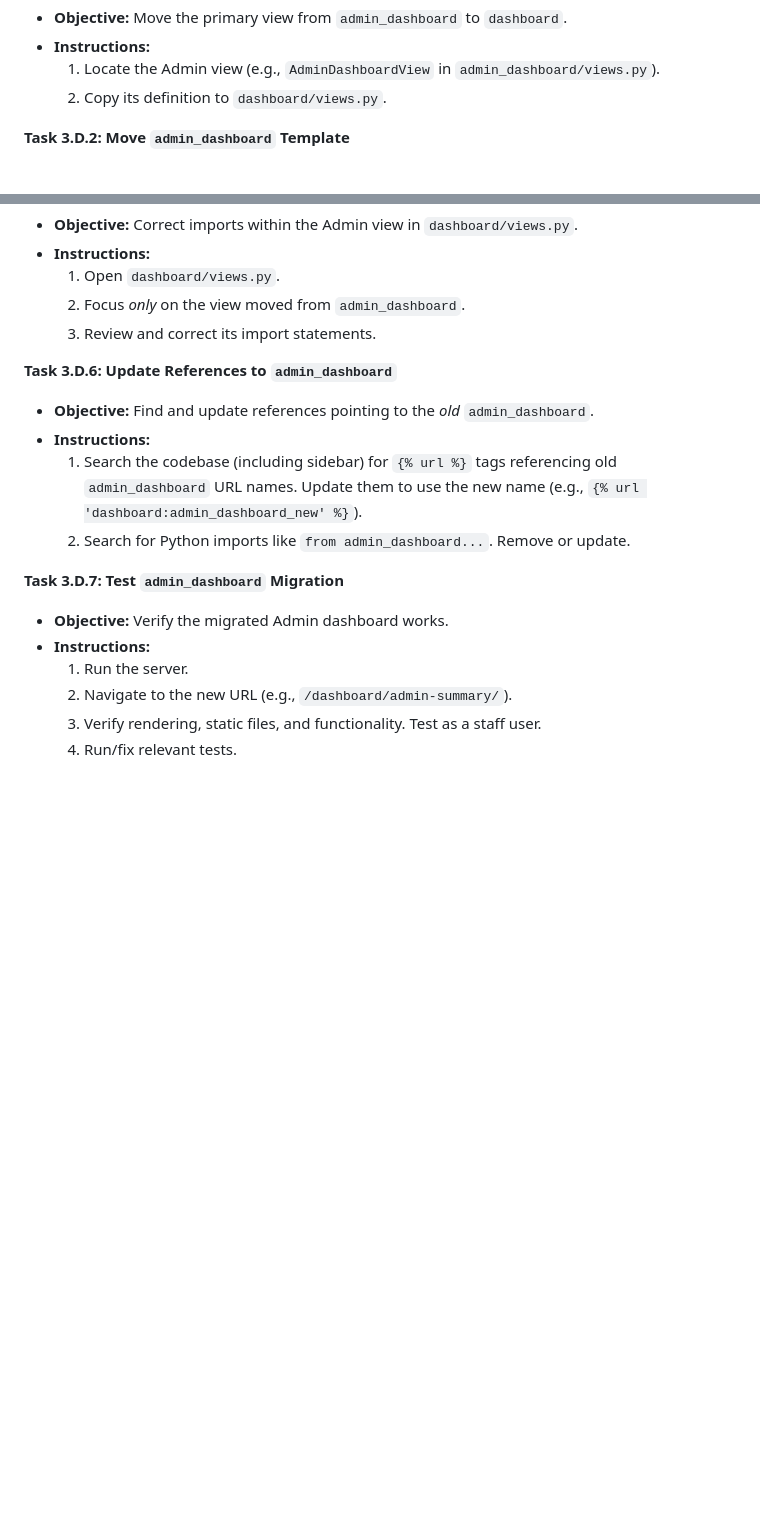
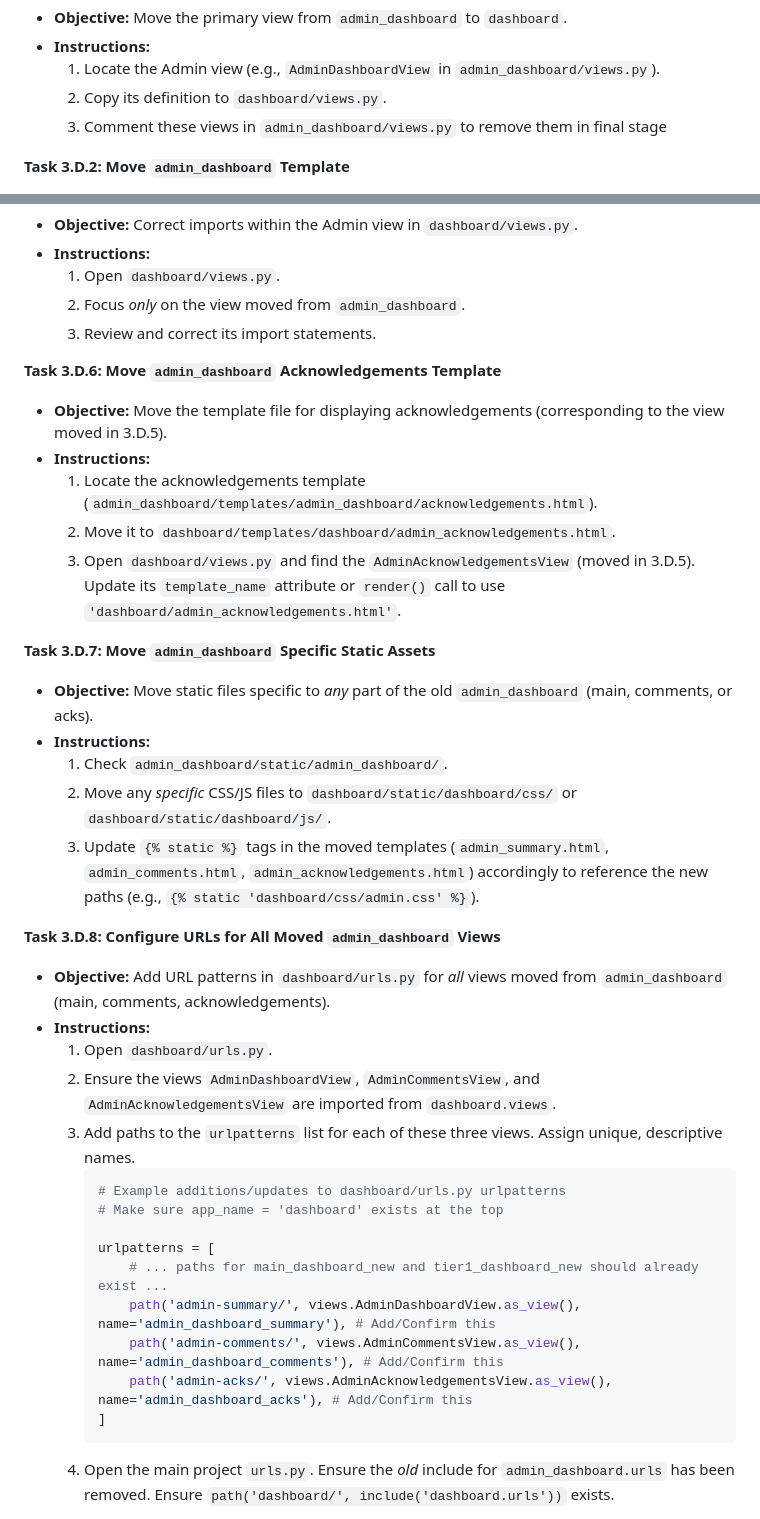
Before and after one commit to ghanad/sentryHub, a Markdown page: phase3.md, 2 parts joined by grey strips. Drawn GitHub-style; blank space fills up the shorter version.

Commit message:
update the instruction to move comment and ack section from admin_dashboard

````diff
--- a/phase3.md
+++ b/phase3.md
@@ -152,6 +152,7 @@
 * **Instructions:**
     1.  Locate the Admin view (e.g., `AdminDashboardView` in `admin_dashboard/views.py`).
     2.  Copy its definition to `dashboard/views.py`.
+    3.  Comment these views in `admin_dashboard/views.py` to remove them in final stage
 
 **Task 3.D.2: Move `admin_dashboard` Template**
 * **Objective:** Move the main template file from `admin_dashboard` to `dashboard`.
@@ -182,16 +183,36 @@
     2.  Focus *only* on the view moved from `admin_dashboard`.
     3.  Review and correct its import statements.
 
-**Task 3.D.6: Update References to `admin_dashboard`**
-* **Objective:** Find and update references pointing to the *old* `admin_dashboard`.
+**Task 3.D.6: Move `admin_dashboard` Acknowledgements Template**
+* **Objective:** Move the template file for displaying acknowledgements (corresponding to the view moved in 3.D.5).
 * **Instructions:**
-    1.  Search the codebase (including sidebar) for `{% url %}` tags referencing old `admin_dashboard` URL names. Update them to use the new name (e.g., `{% url 'dashboard:admin_dashboard_new' %}`).
-    2.  Search for Python imports like `from admin_dashboard...`. Remove or update.
+    1.  Locate the acknowledgements template (`admin_dashboard/templates/admin_dashboard/acknowledgements.html`).
+    2.  Move it to `dashboard/templates/dashboard/admin_acknowledgements.html`.
+    3.  Open `dashboard/views.py` and find the `AdminAcknowledgementsView` (moved in 3.D.5). Update its `template_name` attribute or `render()` call to use `'dashboard/admin_acknowledgements.html'`.
 
-**Task 3.D.7: Test `admin_dashboard` Migration**
-* **Objective:** Verify the migrated Admin dashboard works.
+**Task 3.D.7: Move `admin_dashboard` Specific Static Assets**
+* **Objective:** Move static files specific to *any* part of the old `admin_dashboard` (main, comments, or acks).
 * **Instructions:**
-    1.  Run the server.
-    2.  Navigate to the new URL (e.g., `/dashboard/admin-summary/`).
-    3.  Verify rendering, static files, and functionality. Test as a staff user.
-    4.  Run/fix relevant tests.
+    1.  Check `admin_dashboard/static/admin_dashboard/`.
+    2.  Move any *specific* CSS/JS files to `dashboard/static/dashboard/css/` or `dashboard/static/dashboard/js/`.
+    3.  Update `{% static %}` tags in the moved templates (`admin_summary.html`, `admin_comments.html`, `admin_acknowledgements.html`) accordingly to reference the new paths (e.g., `{% static 'dashboard/css/admin.css' %}`).
+
+**Task 3.D.8: Configure URLs for All Moved `admin_dashboard` Views**
+* **Objective:** Add URL patterns in `dashboard/urls.py` for *all* views moved from `admin_dashboard` (main, comments, acknowledgements).
+* **Instructions:**
+    1.  Open `dashboard/urls.py`.
+    2.  Ensure the views `AdminDashboardView`, `AdminCommentsView`, and `AdminAcknowledgementsView` are imported from `dashboard.views`.
+    3.  Add paths to the `urlpatterns` list for each of these three views. Assign unique, descriptive names.
+        ```python
+        # Example additions/updates to dashboard/urls.py urlpatterns
+        # Make sure app_name = 'dashboard' exists at the top
+
+        urlpatterns = [
+            # ... paths for main_dashboard_new and tier1_dashboard_new should already exist ...
+            path('admin-summary/', views.AdminDashboardView.as_view(), name='admin_dashboard_summary'), # Add/Confirm this
+            path('admin-comments/', views.AdminCommentsView.as_view(), name='admin_dashboard_comments'), # Add/Confirm this
+            path('admin-acks/', views.AdminAcknowledgementsView.as_view(), name='admin_dashboard_acks'), # Add/Confirm this
+        ]
+        ```
+    4.  Open the main project `urls.py`. Ensure the *old* include for `admin_dashboard.urls` has been removed. Ensure `path('dashboard/', include('dashboard.urls'))` exists.
+
````
Also changed, not shown: other parts of phase3.md (+23 -0 lines).
